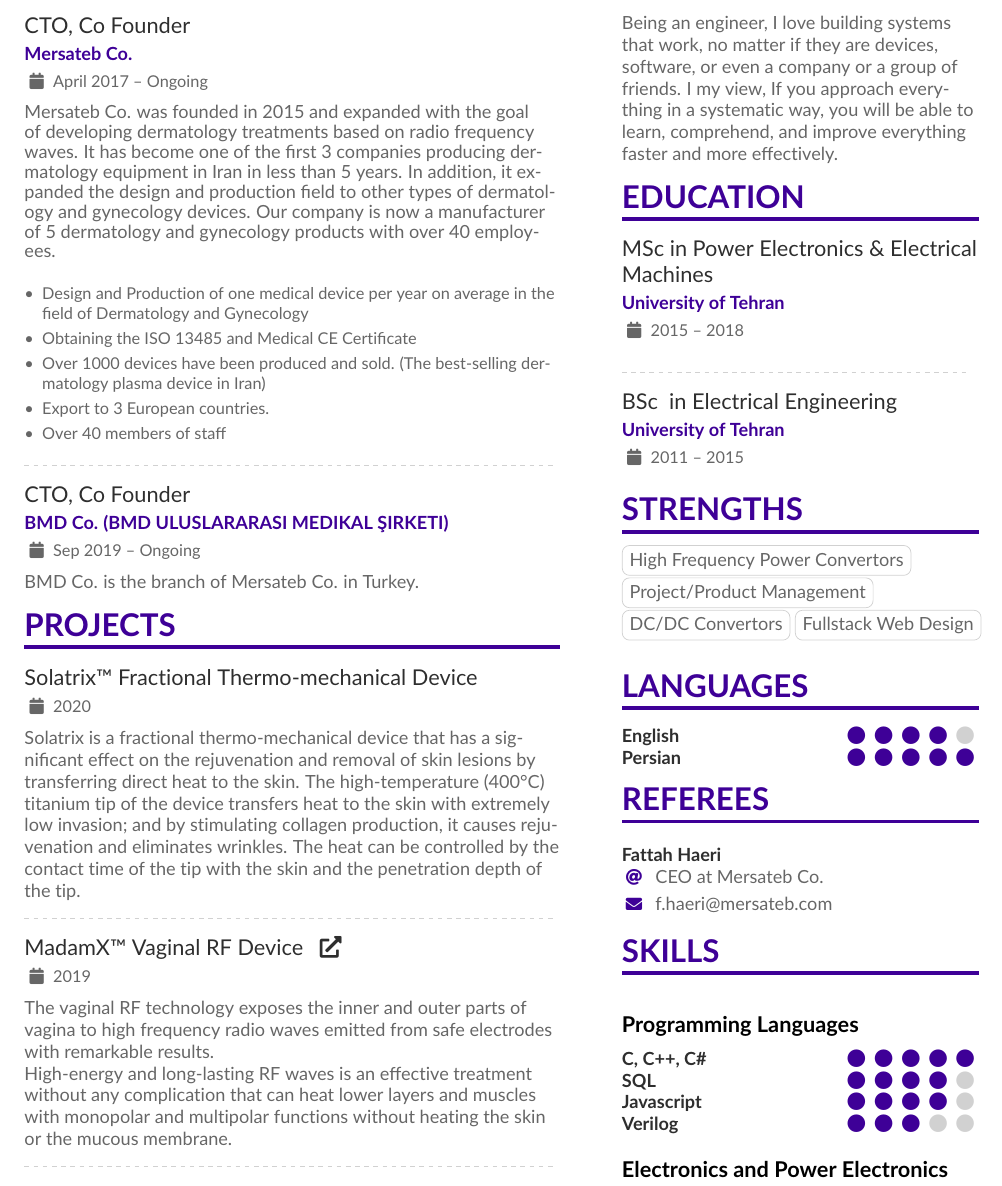
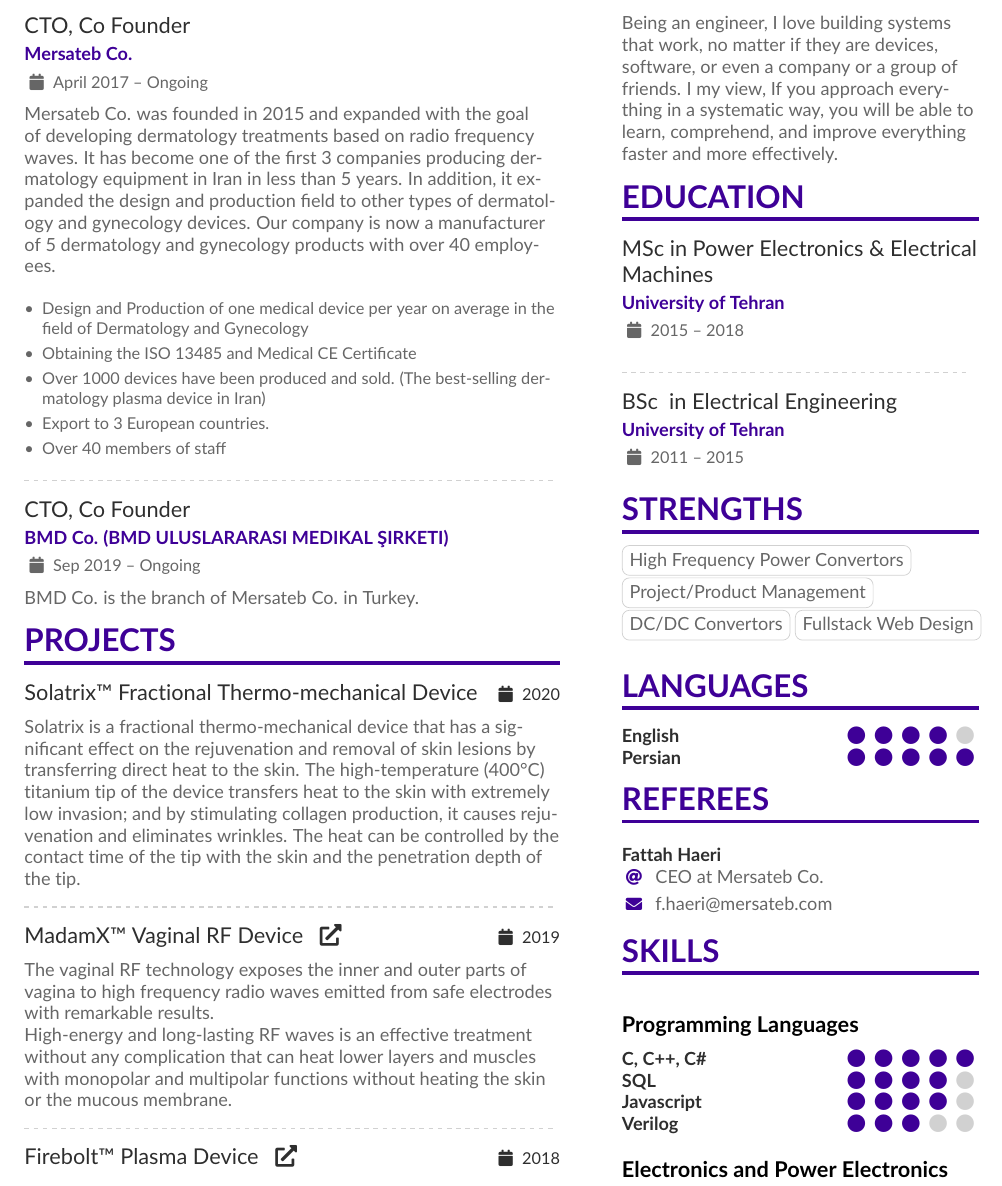
Before and after one commit to saadatfar/CV, a LaTeX CV (CV.tex, which reads altacv.cls): part of page 1 of 2, cut so that both start at the same text. Compiled offline with pdfLaTeX.

Commit message:
Implement \cvproject.

```diff
--- a/CV.tex
+++ b/CV.tex
@@ -31,15 +31,6 @@
 \colorlet{emphasis}{SlateGrey}
 \colorlet{body}{LightGrey}
 
-\newcommand{\project}[3]{
-	\cvevent{
-		#1
-		\ifstrequal{#2}{}{}{
-			\href{#2}{\faExternalLink*}
-		}
-	}{}{#3}{}
-}
-
 \begin{document}
 \name{Mohammad Hossein Saadatfar}
 \tagline{Engineer}
@@ -66,8 +57,7 @@
 \cvsection{Experience}
 
 \cvevent{CTO, Co Founder}{Mersateb Co.}{April 2017 -- Ongoing}{}
-Mersateb Co. was founded in 2015 and expanded with the goal of developing dermatology treatments based on radio frequency waves. It has become one of the first 3 companies producing dermatology equipment in Iran in less than 5 years. In addition, it expanded the design and production field to other types of dermatology and gynecology devices. Our company is now a manufacturer of 5 dermatology and gynecology products with over 40 employees.
-\bigskip
+{Mersateb Co. was founded in 2015 and expanded with the goal of developing dermatology treatments based on radio frequency waves. It has become one of the first 3 companies producing dermatology equipment in Iran in less than 5 years. In addition, it expanded the design and production field to other types of dermatology and gynecology devices. Our company is now a manufacturer of 5 dermatology and gynecology products with over 40 employees.\par \bigskip}
 \begin{itemize}
 \item Design and Production of one medical device per year on average in the field of Dermatology and Gynecology
 \item Obtaining the ISO 13485 and Medical CE Certificate
@@ -84,16 +74,16 @@
 %%%%%%%%%% Projects %%%%%%%%%%%%%%%%%%%%%%%%%%%%%%%%%%%%%%%%
 \cvsection{Projects}
 
-\project{Solatrix™ Fractional Thermo-mechanical Device}{}{2020}
+\cvproject{Solatrix™ Fractional Thermo-mechanical Device}{}{2020}
 Solatrix is a fractional thermo-mechanical device that has a significant effect on the rejuvenation and removal of skin lesions by transferring direct heat to the skin. The high-temperature (400°C) titanium tip of the device transfers heat to the skin with extremely low invasion; and by stimulating collagen production, it causes rejuvenation and eliminates wrinkles. The heat can be controlled by the contact time of the tip with the skin and the penetration depth of the tip.
 
 \divider
 
-\project{MadamX™ Vaginal RF Device}{https://mersateb.com/en/madamx/}{2019}
+\cvproject{MadamX™ Vaginal RF Device}{https://mersateb.com/en/madamx/}{2019}
 The vaginal RF technology exposes the inner and outer parts of vagina to high frequency radio waves emitted from safe electrodes with remarkable results.
 
 High-energy and long-lasting RF waves is an effective treatment without any complication that can heat lower layers and muscles with monopolar and multipolar functions without heating the skin or the mucous membrane.
 
 \divider
 
-\project{Firebolt™ Plasma Device}{https://mersateb.com/en/firebolt/}{2018}
+\cvproject{Firebolt™ Plasma Device}{https://mersateb.com/en/firebolt/}{2018}
--- a/altacv.cls
+++ b/altacv.cls
@@ -290,6 +290,15 @@
 	\medskip\normalsize
 }
 
+\newcommand{\cvproject}[3]{%
+	{\large\color{emphasis}#1 %
+		\ifstrequal{#2}{}{}{
+			\href{#2}{\faExternalLink*}
+		} \hfill %
+		\ifstrequal{#3}{}{}{{\small\faCalendar~#3}} \par}
+	\medskip\normalsize
+}
+
 \newcommand{\cvachievement}[3]{%
 	\begin{tabularx}{\linewidth}{@{}p{2em} @{\hspace{1ex}} >{\raggedright\arraybackslash}X@{}}
 		\multirow{2}{*}{\Large\color{accent}#1} & \bfseries\textcolor{emphasis}{#2}\\
```
Also changed, not shown: CV.tex (4 more changed lines).
